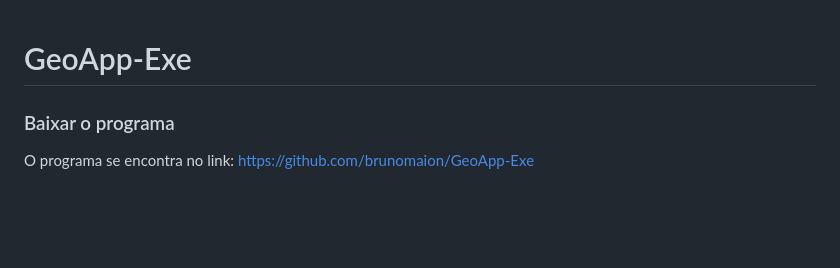
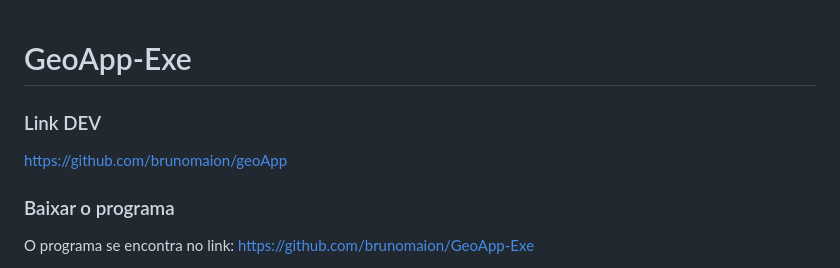
Before and after one commit to brunomaion/GeoApp-Exe, a Markdown page: README.md, the part around the change. Drawn GitHub-style; blank space fills up the shorter version.

```diff
--- a/README.md
+++ b/README.md
@@ -1,4 +1,8 @@
 # GeoApp-Exe
+
+### Link DEV
+
+https://github.com/brunomaion/geoApp
 
 ### Baixar o programa
 
```
